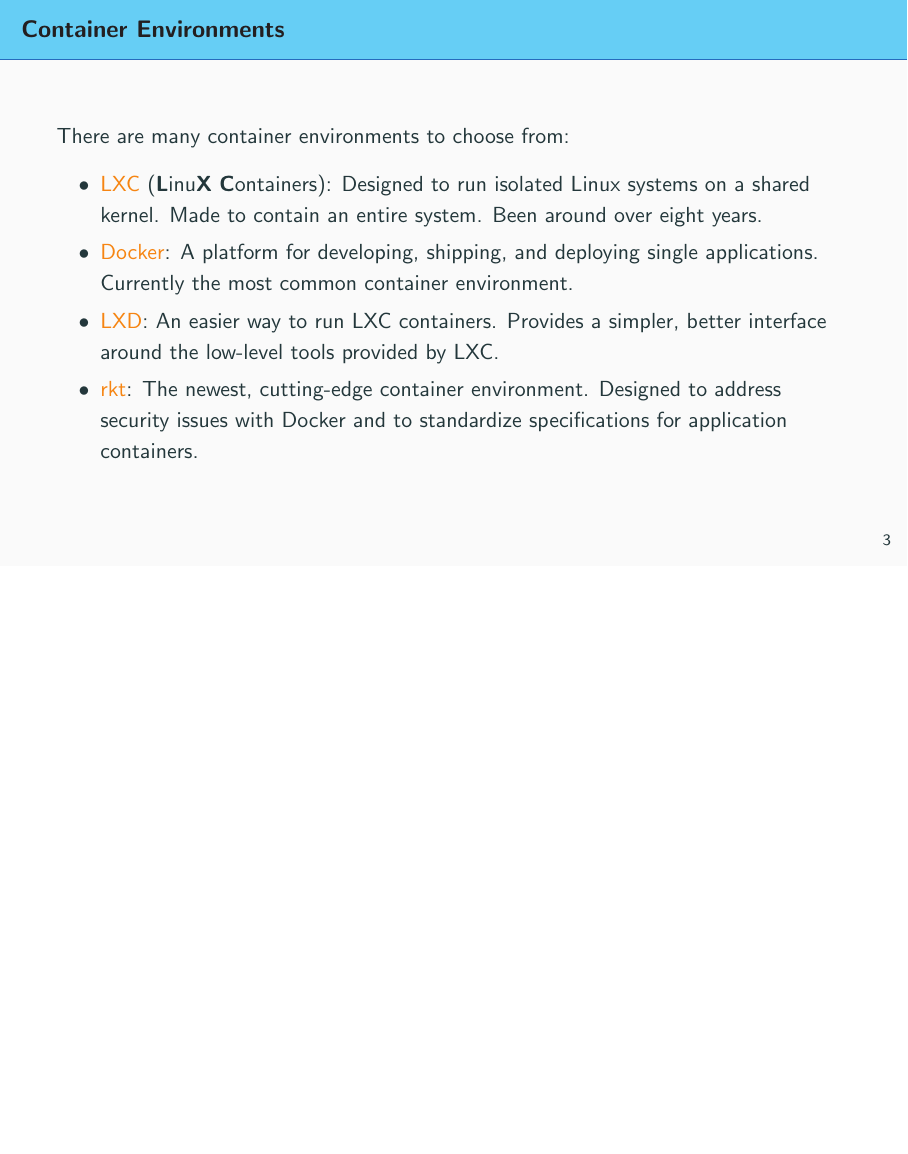
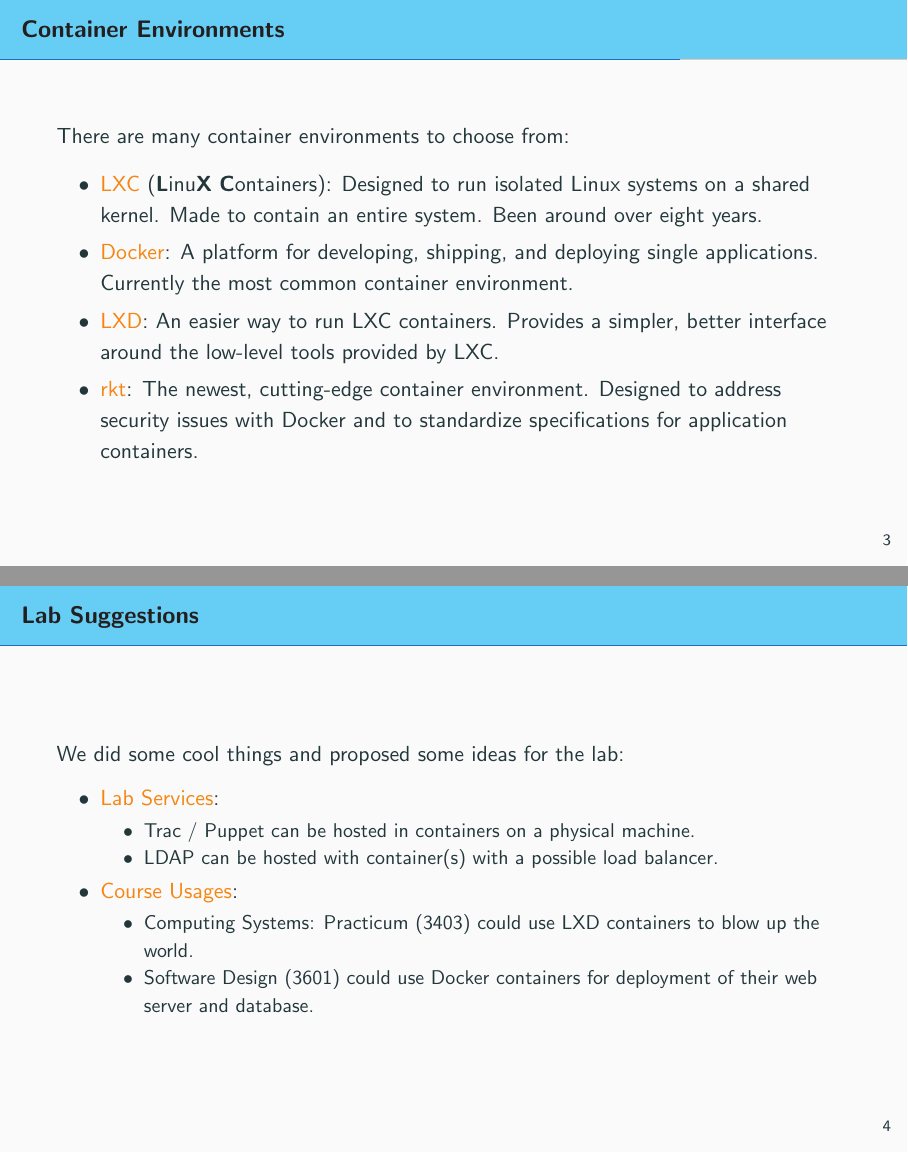
Before and after one commit to dstelljes/container-project, LaTeX slides (presentation/presentation.tex): page 4 of 4 before the commit and pages 4 and 5 of 5 after it, the two joined at a grey line, the shorter picture padded with empty space. Compiled offline with pdfLaTeX.

Commit message:
Adding lab suggestions slide

```diff
--- a/presentation/presentation.tex
+++ b/presentation/presentation.tex
@@ -39,4 +39,22 @@
         \item \alert{rkt}: The newest, cutting-edge container environment. Designed to address security issues with Docker and to standardize specifications for application containers.
     \end{itemize}
   \end{frame}
+
+  \begin{frame}{Lab Suggestions}
+    We did some cool things and proposed some ideas for the lab:
+
+    \begin{itemize}
+        \item \alert{Lab Services}:
+        \begin{itemize}
+            \item Trac / Puppet can be hosted in containers on a physical machine.
+            \item LDAP can be hosted with container(s) with a possible load balancer.
+        \end{itemize}
+
+        \item \alert{Course Usages}:
+        \begin{itemize}
+            \item Computing Systems: Practicum (3403) could use LXD containers to blow up the world.
+            \item Software Design (3601) could use Docker containers for deployment of their web server and database.
+        \end{itemize}
+    \end{itemize}
+  \end{frame}
 \end{document}
```
